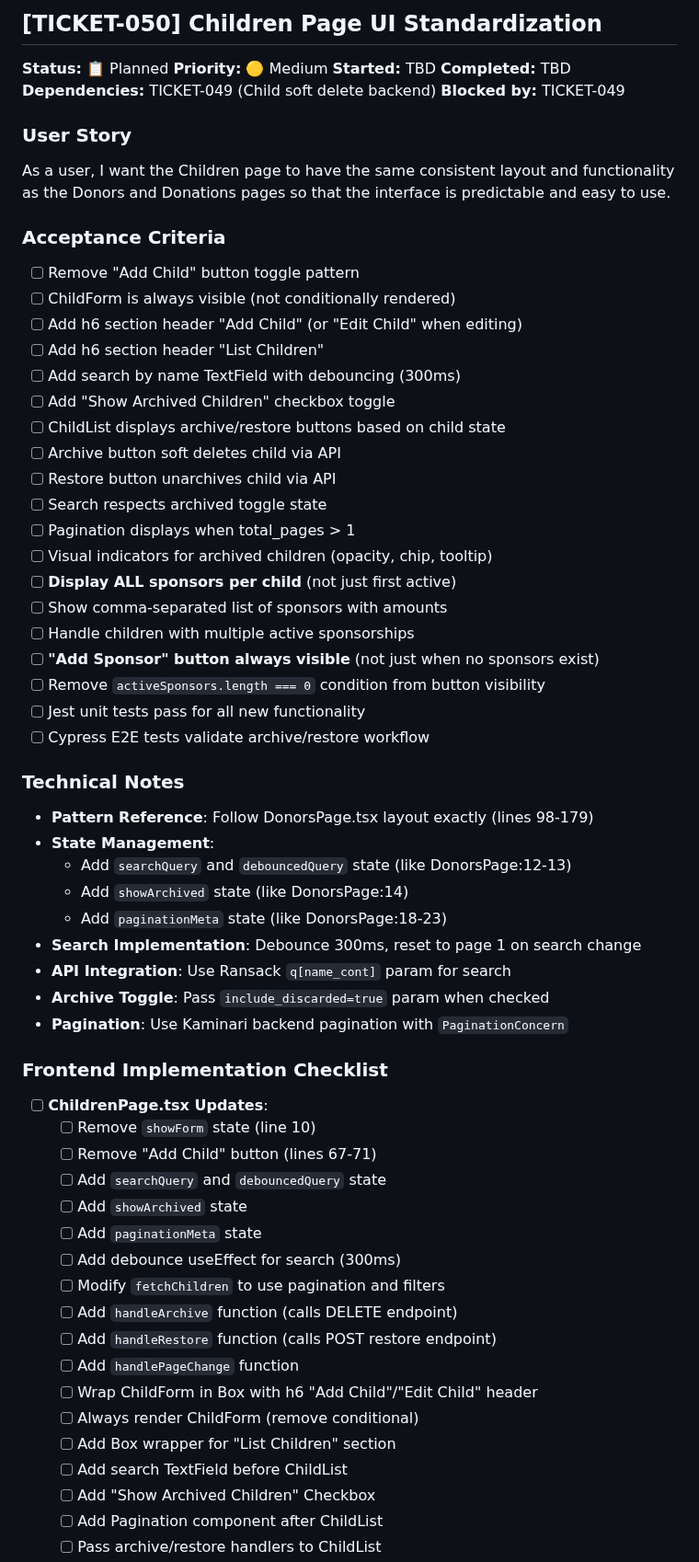
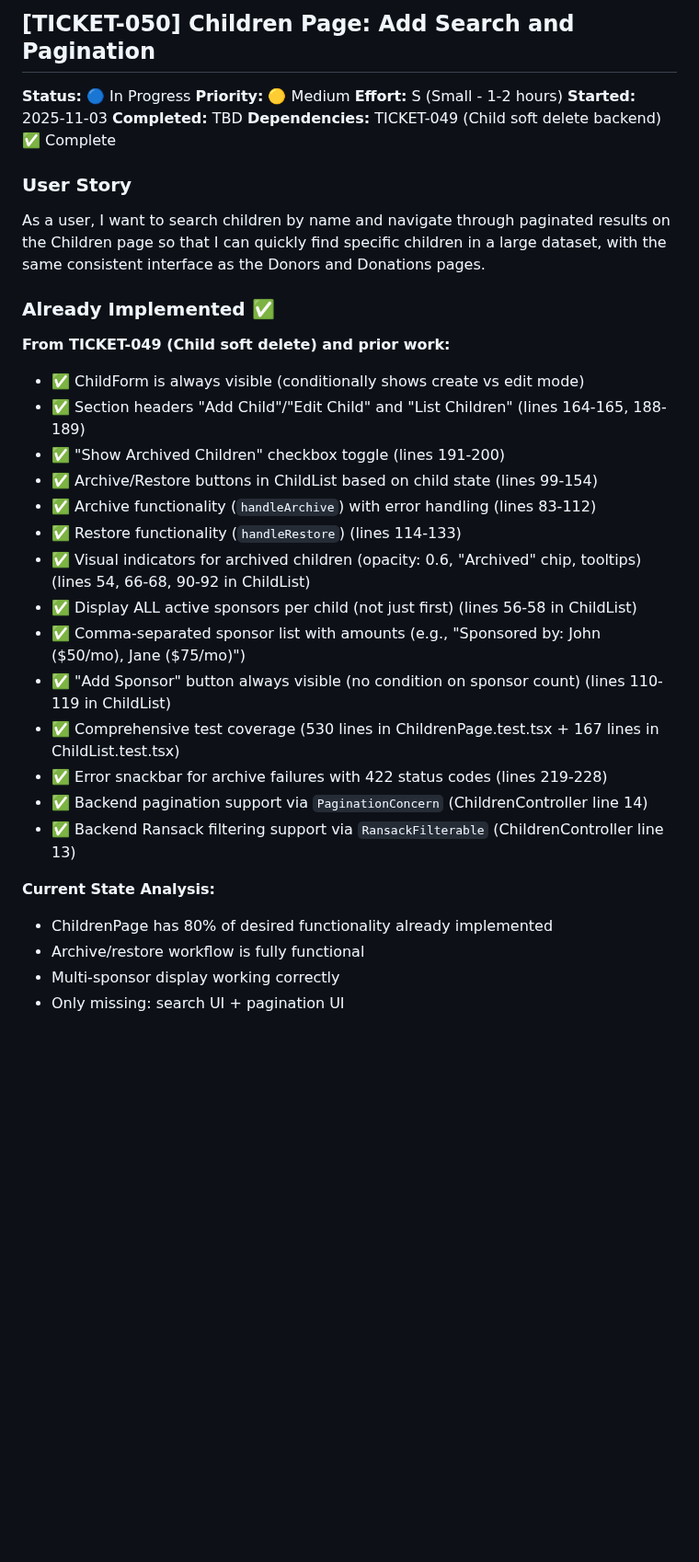
Before and after one commit to mlongerich/DonationTracker, a Markdown page: tickets/TICKET-050-children-page-ui-standardization.md, the part around one of its changes. Shown at 92% size. Drawn GitHub-style; blank space fills up the shorter version.

```diff
--- a/tickets/TICKET-050-children-page-ui-standardization.md
+++ b/tickets/TICKET-050-children-page-ui-standardization.md
@@ -1,64 +1,36 @@
-## [TICKET-050] Children Page UI Standardization
+## [TICKET-050] Children Page: Add Search and Pagination
 
-**Status:** 📋 Planned
+**Status:** 🔵 In Progress
 **Priority:** 🟡 Medium
-**Started:** TBD
+**Effort:** S (Small - 1-2 hours)
+**Started:** 2025-11-03
 **Completed:** TBD
-**Dependencies:** TICKET-049 (Child soft delete backend)
-**Blocked by:** TICKET-049
+**Dependencies:** TICKET-049 (Child soft delete backend) ✅ Complete
 
 ### User Story
-As a user, I want the Children page to have the same consistent layout and functionality as the Donors and Donations pages so that the interface is predictable and easy to use.
+As a user, I want to search children by name and navigate through paginated results on the Children page so that I can quickly find specific children in a large dataset, with the same consistent interface as the Donors and Donations pages.
 
-### Acceptance Criteria
-- [ ] Remove "Add Child" button toggle pattern
-- [ ] ChildForm is always visible (not conditionally rendered)
-- [ ] Add h6 section header "Add Child" (or "Edit Child" when editing)
-- [ ] Add h6 section header "List Children"
-- [ ] Add search by name TextField with debouncing (300ms)
-- [ ] Add "Show Archived Children" checkbox toggle
-- [ ] ChildList displays archive/restore buttons based on child state
-- [ ] Archive button soft deletes child via API
-- [ ] Restore button unarchives child via API
-- [ ] Search respects archived toggle state
-- [ ] Pagination displays when total_pages > 1
-- [ ] Visual indicators for archived children (opacity, chip, tooltip)
-- [ ] **Display ALL sponsors per child** (not just first active)
-- [ ] Show comma-separated list of sponsors with amounts
-- [ ] Handle children with multiple active sponsorships
-- [ ] **"Add Sponsor" button always visible** (not just when no sponsors exist)
-- [ ] Remove `activeSponsors.length === 0` condition from button visibility
-- [ ] Jest unit tests pass for all new functionality
-- [ ] Cypress E2E tests validate archive/restore workflow
+### Already Implemented ✅
 
-### Technical Notes
-- **Pattern Reference**: Follow DonorsPage.tsx layout exactly (lines 98-179)
-- **State Management**:
-  - Add `searchQuery` and `debouncedQuery` state (like DonorsPage:12-13)
-  - Add `showArchived` state (like DonorsPage:14)
-  - Add `paginationMeta` state (like DonorsPage:18-23)
-- **Search Implementation**: Debounce 300ms, reset to page 1 on search change
-- **API Integration**: Use Ransack `q[name_cont]` param for search
-- **Archive Toggle**: Pass `include_discarded=true` param when checked
-- **Pagination**: Use Kaminari backend pagination with `PaginationConcern`
+**From TICKET-049 (Child soft delete) and prior work:**
+- ✅ ChildForm is always visible (conditionally shows create vs edit mode)
+- ✅ Section headers "Add Child"/"Edit Child" and "List Children" (lines 164-165, 188-189)
+- ✅ "Show Archived Children" checkbox toggle (lines 191-200)
+- ✅ Archive/Restore buttons in ChildList based on child state (lines 99-154)
+- ✅ Archive functionality (`handleArchive`) with error handling (lines 83-112)
+- ✅ Restore functionality (`handleRestore`) (lines 114-133)
+- ✅ Visual indicators for archived children (opacity: 0.6, "Archived" chip, tooltips) (lines 54, 66-68, 90-92 in ChildList)
+- ✅ Display ALL active sponsors per child (not just first) (lines 56-58 in ChildList)
+- ✅ Comma-separated sponsor list with amounts (e.g., "Sponsored by: John ($50/mo), Jane ($75/mo)")
+- ✅ "Add Sponsor" button always visible (no condition on sponsor count) (lines 110-119 in ChildList)
+- ✅ Comprehensive test coverage (530 lines in ChildrenPage.test.tsx + 167 lines in ChildList.test.tsx)
+- ✅ Error snackbar for archive failures with 422 status codes (lines 219-228)
+- ✅ Backend pagination support via `PaginationConcern` (ChildrenController line 14)
+- ✅ Backend Ransack filtering support via `RansackFilterable` (ChildrenController line 13)
 
-### Frontend Implementation Checklist
-- [ ] **ChildrenPage.tsx Updates**:
-  - [ ] Remove `showForm` state (line 10)
-  - [ ] Remove "Add Child" button (lines 67-71)
-  - [ ] Add `searchQuery` and `debouncedQuery` state
-  - [ ] Add `showArchived` state
-  - [ ] Add `paginationMeta` state
-  - [ ] Add debounce useEffect for search (300ms)
-  - [ ] Modify `fetchChildren` to use pagination and filters
-  - [ ] Add `handleArchive` function (calls DELETE endpoint)
-  - [ ] Add `handleRestore` function (calls POST restore endpoint)
-  - [ ] Add `handlePageChange` function
-  - [ ] Wrap ChildForm in Box with h6 "Add Child"/"Edit Child" header
-  - [ ] Always render ChildForm (remove conditional)
-  - [ ] Add Box wrapper for "List Children" section
-  - [ ] Add search TextField before ChildList
-  - [ ] Add "Show Archived Children" Checkbox
-  - [ ] Add Pagination component after ChildList
-  - [ ] Pass archive/restore handlers to ChildList
+**Current State Analysis:**
+- ChildrenPage has 80% of desired functionality already implemented
+- Archive/restore workflow is fully functional
+- Multi-sponsor display working correctly
+- Only missing: search UI + pagination UI
 
```
Also changed, not shown: other parts of tickets/TICKET-050-children-page-ui-standardization.md (+152 -125 lines).
